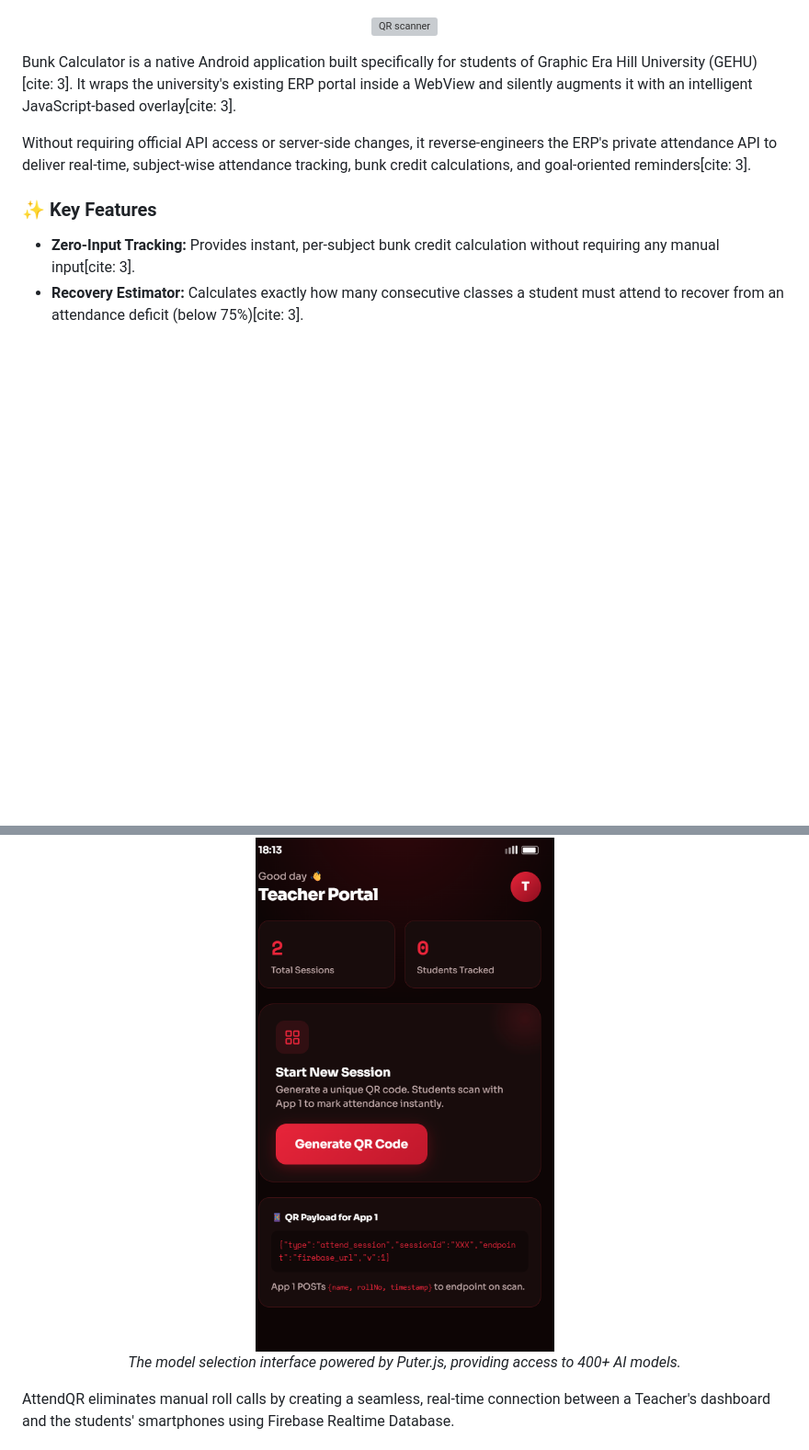
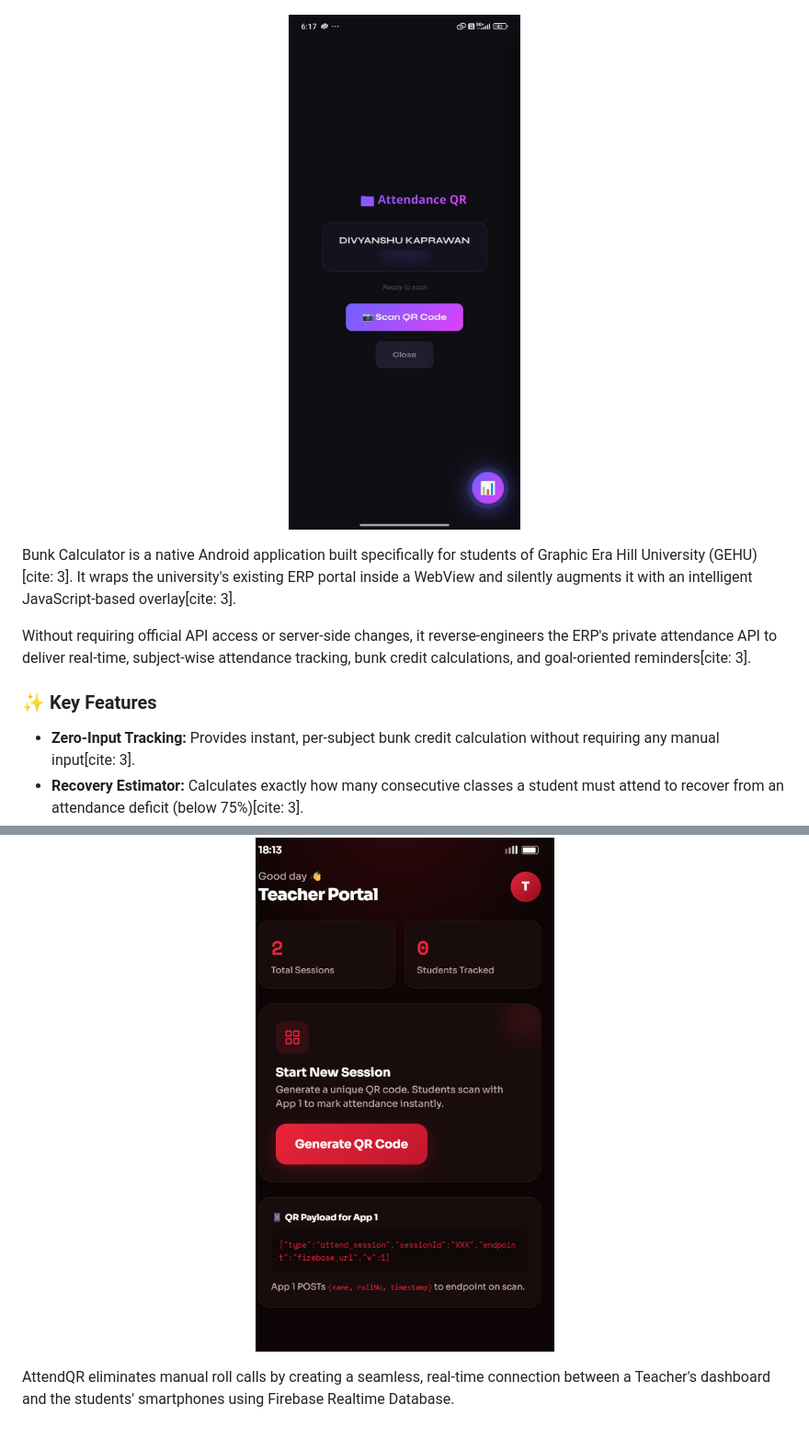
Before and after one commit to Raycisto/Attendance-system, a Markdown page: README.md, 2 parts joined by grey strips. Shown at 92% size. Drawn GitHub-style; blank space fills up the shorter version; grey boxes are pictures that could not be loaded.

```diff
--- a/README.md
+++ b/README.md
@@ -20,7 +20,7 @@ This repository contains two core components:
 
 </p>
 <p align="center">
-  <img src="Screenshot 2026-05-04 180907.png" alt="QR scanner" width="500">
+  <img src="blurred-image.png" alt="QR scanner" width="500">
   <br>
 
 </p>
@@ -54,7 +54,7 @@ All calculations run entirely on the client side[cite: 3].
 <p align="center">
   <img src="Screenshot 2026-05-04 181314.png" alt="Teacher side" width="500">
   <br>
-  <em>The model selection interface powered by Puter.js, providing access to 400+ AI models.</em>
+
 </p>AttendQR eliminates manual roll calls by creating a seamless, real-time connection between a Teacher's dashboard and the students' smartphones using Firebase Realtime Database.
 
 ### ✨ Key Features
```
